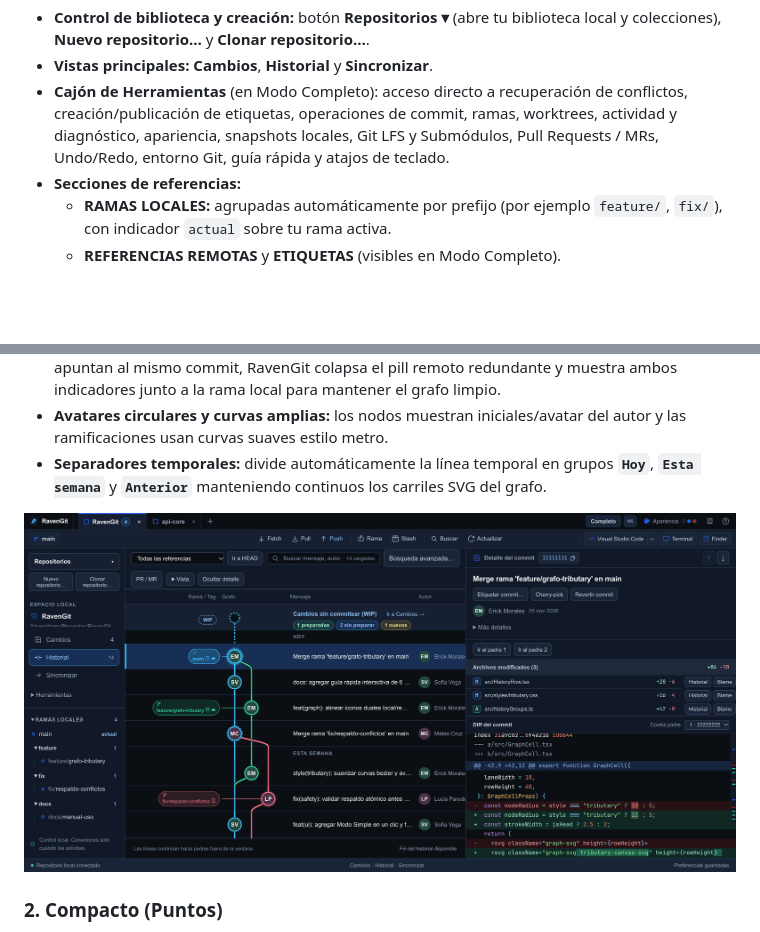
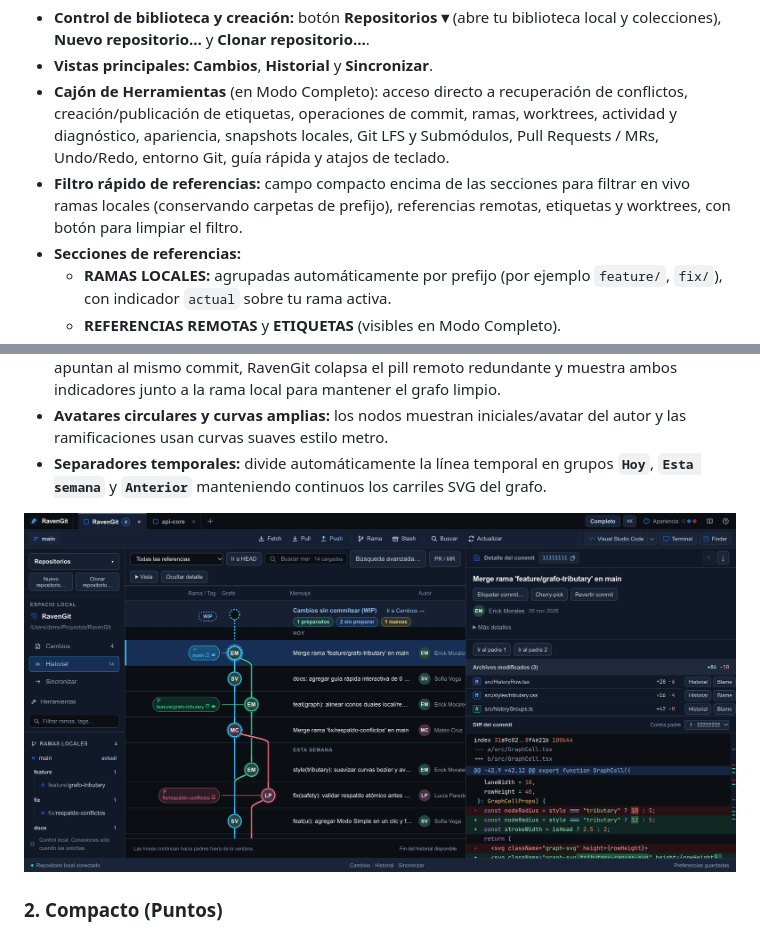
Before and after one commit to nightRaven77/RavenGit, a Markdown page: docs/manual/interfaz-y-grafo.md, 2 parts joined by grey strips. Rendered like a GitHub page; pictures changed too: docs/manual/assets/01-grafo-tributary.png; blank space fills up the shorter version.

Commit message:
feat(ui): agregar filtro en barra lateral, iconos SVG animados y pulido visual

```diff
--- a/docs/manual/interfaz-y-grafo.md
+++ b/docs/manual/interfaz-y-grafo.md
@@ -23,6 +23,7 @@ La barra lateral organiza el contexto del repositorio activo:
 - **Control de biblioteca y creación:** botón **Repositorios ▾** (abre tu biblioteca local y colecciones), **Nuevo repositorio…** y **Clonar repositorio…**.
 - **Vistas principales:** **Cambios**, **Historial** y **Sincronizar**.
 - **Cajón de Herramientas** (en Modo Completo): acceso directo a recuperación de conflictos, creación/publicación de etiquetas, operaciones de commit, ramas, worktrees, actividad y diagnóstico, apariencia, snapshots locales, Git LFS y Submódulos, Pull Requests / MRs, Undo/Redo, entorno Git, guía rápida y atajos de teclado.
+- **Filtro rápido de referencias:** campo compacto encima de las secciones para filtrar en vivo ramas locales (conservando carpetas de prefijo), referencias remotas, etiquetas y worktrees, con botón para limpiar el filtro.
 - **Secciones de referencias:**
   - **RAMAS LOCALES:** agrupadas automáticamente por prefijo (por ejemplo `feature/`, `fix/`), con indicador `actual` sobre tu rama activa.
   - **REFERENCIAS REMOTAS** y **ETIQUETAS** (visibles en Modo Completo).
```
Also changed, not shown: docs/manual/assets/02-modo-simple.png, 7 other files.
